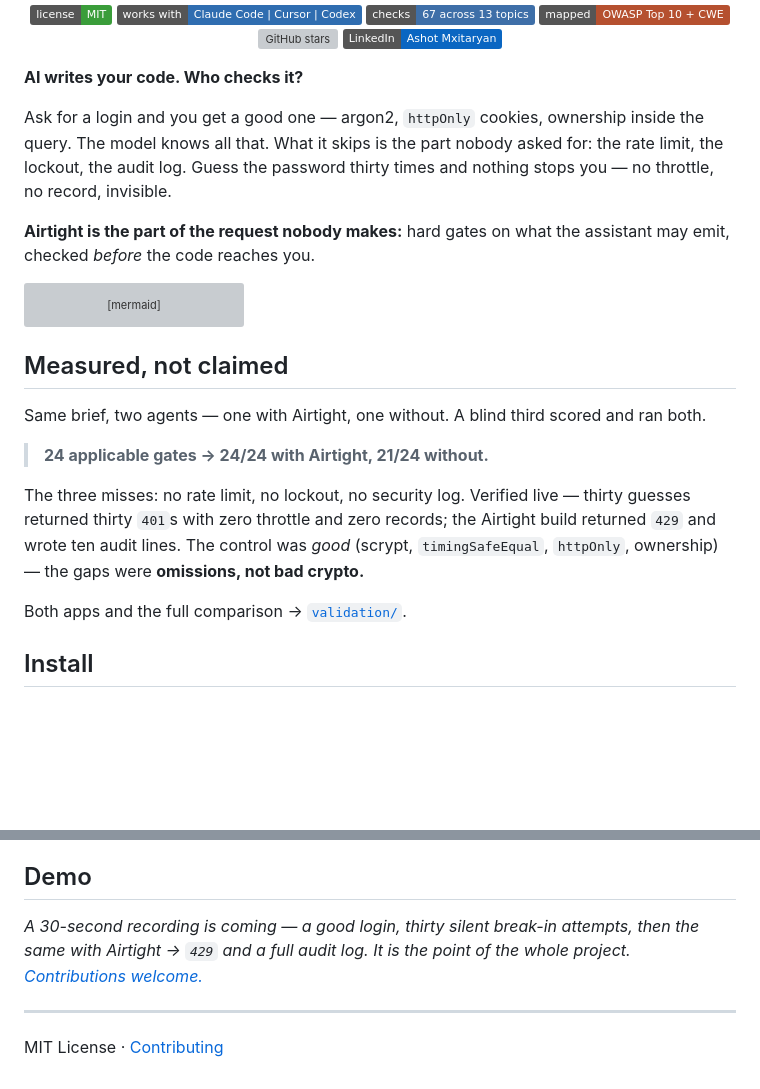
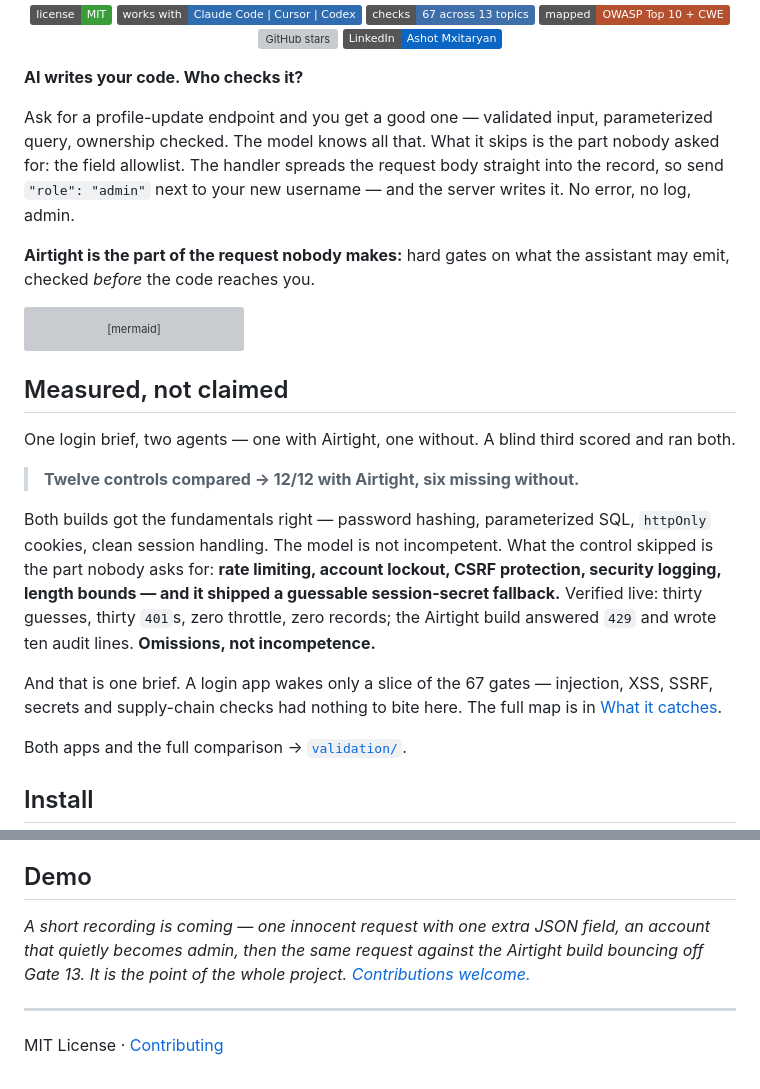
Before and after one commit to Zyoffsec/airtight-secure-coding, a Markdown page: README.md, 2 parts joined by grey strips. Rendered like a GitHub page; badges without logos; blank space fills up the shorter version; grey boxes are pictures that could not be loaded.

Commit message:
docs: sharper hook (mass assignment, Gate 13) and honest six-gap measured section
The old hook and the measured section told the same rate-limit story
twice. The hook now shows a quieter failure — a spread request body
letting role:admin through — and the measured section reports all six
omissions from the committed validation table instead of three.

Co-Authored-By: Claude Fable 5 <noreply@anthropic.com>
Claude-Session: https://claude.ai/code/session_01KTVuBhvPzFhgJXBiP6ZXRL

```diff
--- a/README.md
+++ b/README.md
@@ -16,7 +16,7 @@
 
 **AI writes your code. Who checks it?**
 
-Ask for a login and you get a good one — argon2, `httpOnly` cookies, ownership inside the query. The model knows all that. What it skips is the part nobody asked for: the rate limit, the lockout, the audit log. Guess the password thirty times and nothing stops you — no throttle, no record, invisible.
+Ask for a profile-update endpoint and you get a good one — validated input, parameterized query, ownership checked. The model knows all that. What it skips is the part nobody asked for: the field allowlist. The handler spreads the request body straight into the record, so send `"role": "admin"` next to your new username — and the server writes it. No error, no log, admin.
 
 **Airtight is the part of the request nobody makes:** hard gates on what the assistant may emit, checked *before* the code reaches you.
 
@@ -31,11 +31,13 @@ flowchart LR
 
 ## Measured, not claimed
 
-Same brief, two agents — one with Airtight, one without. A blind third scored and ran both.
+One login brief, two agents — one with Airtight, one without. A blind third scored and ran both.
 
-> **24 applicable gates &rarr; 24/24 with Airtight, 21/24 without.**
+> **Twelve controls compared &rarr; 12/12 with Airtight, six missing without.**
 
-The three misses: no rate limit, no lockout, no security log. Verified live — thirty guesses returned thirty `401`s with zero throttle and zero records; the Airtight build returned `429` and wrote ten audit lines. The control was *good* (scrypt, `timingSafeEqual`, `httpOnly`, ownership) — the gaps were **omissions, not bad crypto.**
+Both builds got the fundamentals right — password hashing, parameterized SQL, `httpOnly` cookies, clean session handling. The model is not incompetent. What the control skipped is the part nobody asks for: **rate limiting, account lockout, CSRF protection, security logging, length bounds — and it shipped a guessable session-secret fallback.** Verified live: thirty guesses, thirty `401`s, zero throttle, zero records; the Airtight build answered `429` and wrote ten audit lines. **Omissions, not incompetence.**
+
+And that is one brief. A login app wakes only a slice of the 67 gates — injection, XSS, SSRF, secrets and supply-chain checks had nothing to bite here. The full map is in [What it catches](#what-it-catches).
 
 Both apps and the full comparison &rarr; [`validation/`](validation/).
 
@@ -70,7 +72,7 @@ What it **doesn't**: business-logic bugs, unknown CVEs in your dependencies, or
 
 ## Demo
 
-*A 30-second recording is coming — a good login, thirty silent break-in attempts, then the same with Airtight &rarr; `429` and a full audit log. It is the point of the whole project. [Contributions welcome.](CONTRIBUTING.md)*
+*A short recording is coming — one innocent request with one extra JSON field, an account that quietly becomes admin, then the same request against the Airtight build bouncing off Gate 13. It is the point of the whole project. [Contributions welcome.](CONTRIBUTING.md)*
 
 ---
 
```
